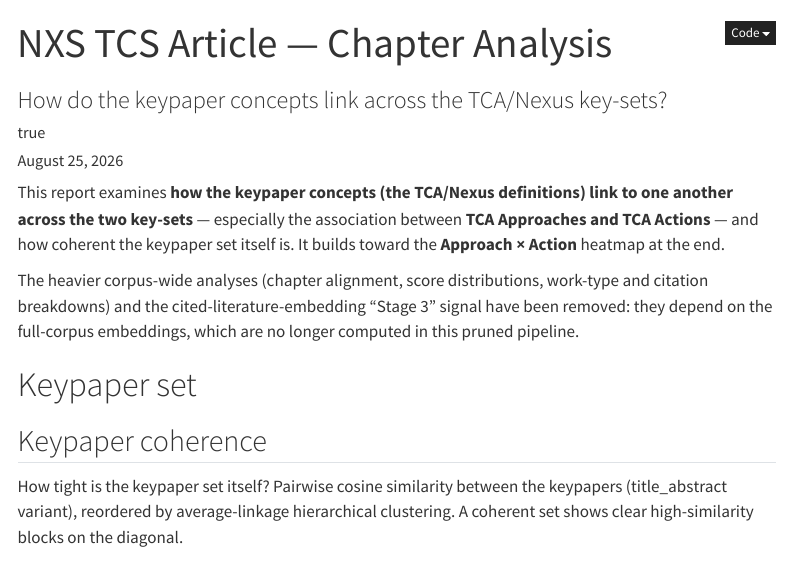
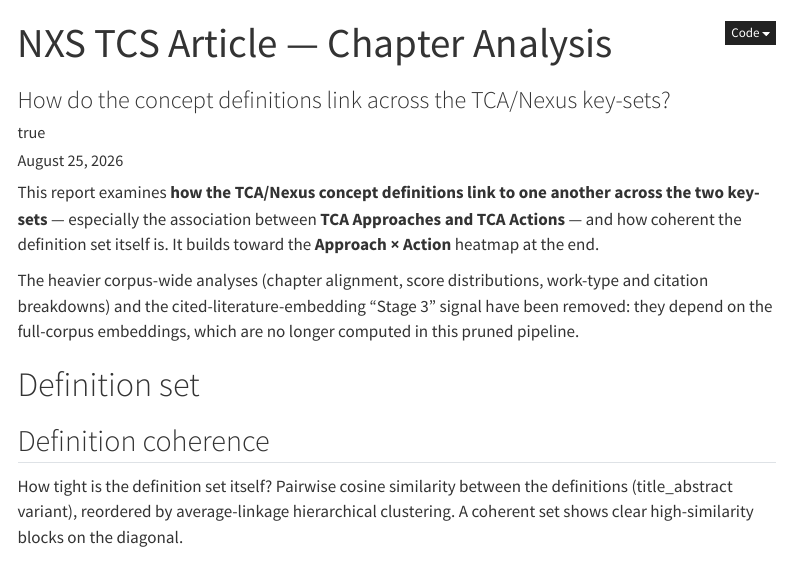
Before and after one commit to rkrug/NXS_TCA_Article, a Quarto document (NXS TCS Article Chapter Analysis Report.qmd): the page in a window 1100 px wide, from its top. Rendered offline with R 4.5, knitr and Pandoc in place of Quarto, with nearby package versions; folded parts are opened; some code elsewhere in the file could not run offline; menus at the side of the page are left out.

Commit message:
Chapter Analysis report: say "definitions", not "keypaper"
The concept definitions were never actually "keypapers" in the citation-graph
sense the old TCAC 2.0 terminology implied -- they're the curated TCA/Nexus
theory, framework and methodology definitions. Reworded the reader-facing
prose (title subtitle, intro, "Keypaper set" -> "Definition set" heading, the
coherence section and its figure caption) to say "definitions"/"definition
set" instead. Internal chunk labels and target names (fig-keypaper-self-sim,
viz_keypaper_self_sim_fig) are left as-is -- code identifiers, not prose.

Co-Authored-By: Claude Sonnet 5 <noreply@anthropic.com>

````diff
--- a/NXS TCS Article Chapter Analysis Report.qmd
+++ b/NXS TCS Article Chapter Analysis Report.qmd
@@ -1,6 +1,6 @@
 ---
 title: "NXS TCS Article — Chapter Analysis"
-subtitle: "How do the keypaper concepts link across the TCA/Nexus key-sets?"
+subtitle: "How do the concept definitions link across the TCA/Nexus key-sets?"
 author:
   - name:
       family: Krug
@@ -36,9 +36,9 @@ library(htmltools)
 library(knitr)
 ```
 
-This report examines **how the keypaper concepts (the TCA/Nexus definitions)
-link to one another across the two key-sets** — especially the association
-between **TCA Approaches and TCA Actions** — and how coherent the keypaper set
+This report examines **how the TCA/Nexus concept definitions link to one
+another across the two key-sets** — especially the association between
+**TCA Approaches and TCA Actions** — and how coherent the definition set
 itself is. It builds toward the **Approach × Action** heatmap at the end.
 
 The heavier corpus-wide analyses (chapter alignment, score distributions,
@@ -46,13 +46,14 @@ work-type and citation breakdowns) and the cited-literature-embedding "Stage 3"
 signal have been removed: they depend on the full-corpus embeddings, which are
 no longer computed in this pruned pipeline.
 
-# Keypaper set
+# Definition set
 
-## Keypaper coherence
+## Definition coherence
 
-How tight is the keypaper set itself? Pairwise cosine similarity between the
-keypapers (title_abstract variant), reordered by average-linkage hierarchical
-clustering. A coherent set shows clear high-similarity blocks on the diagonal.
+How tight is the definition set itself? Pairwise cosine similarity between
+the definitions (title_abstract variant), reordered by average-linkage
+hierarchical clustering. A coherent set shows clear high-similarity blocks on
+the diagonal.
 
 ```{r}
 #| label: fig-keypaper-self-sim
````
Also changed, not shown: NXS TCS Article Chapter Analysis Report.qmd (4 more changed lines), 2 other files.
